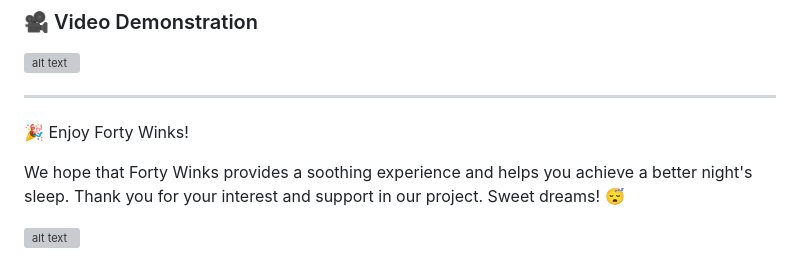
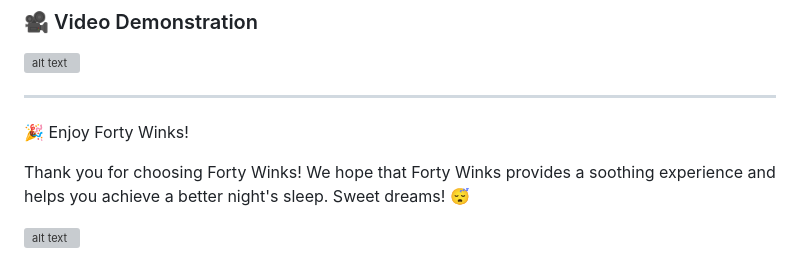
Before and after one commit to SaraClick/sky_project, a Markdown page: README.md, the part around the change. Drawn GitHub-style; grey boxes are pictures that could not be loaded.

Commit message:
Amended ending lines of README

```diff
--- a/README.md
+++ b/README.md
@@ -135,7 +135,7 @@ Once the app is up and running, you can access it in your web browser. The main
 
 🎉 Enjoy Forty Winks!
 
-We hope that Forty Winks provides a soothing experience and helps you achieve a better night's sleep. Thank you for your interest and support in our project. Sweet dreams! 😴
+Thank you for choosing Forty Winks! We hope that Forty Winks provides a soothing experience and helps you achieve a better night's sleep. Sweet dreams! 😴
 
 
 ![alt text](application/static/media/logo/readme_header.png)
```
